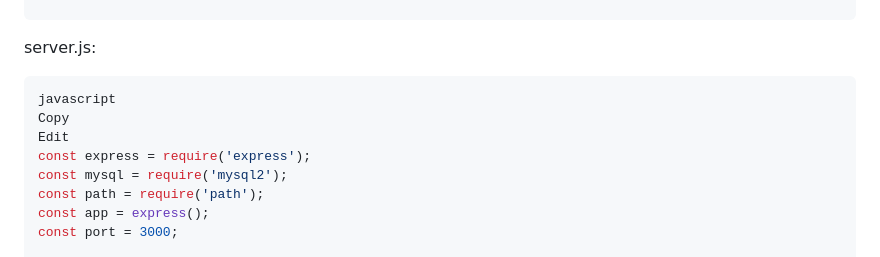
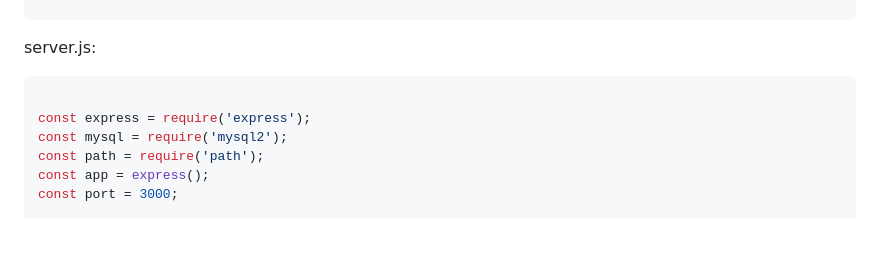
Before and after one commit to prharale/Project1_Aug_2025, a Markdown page: README.md, the part around the change. Drawn GitHub-style; blank space fills up the shorter version.

````diff
--- a/README.md
+++ b/README.md
@@ -83,9 +83,7 @@ npm install express mysql2
 server.js:
 
 ```bash
-javascript
-Copy
-Edit
+
 const express = require('express');
 const mysql = require('mysql2');
 const path = require('path');
````
